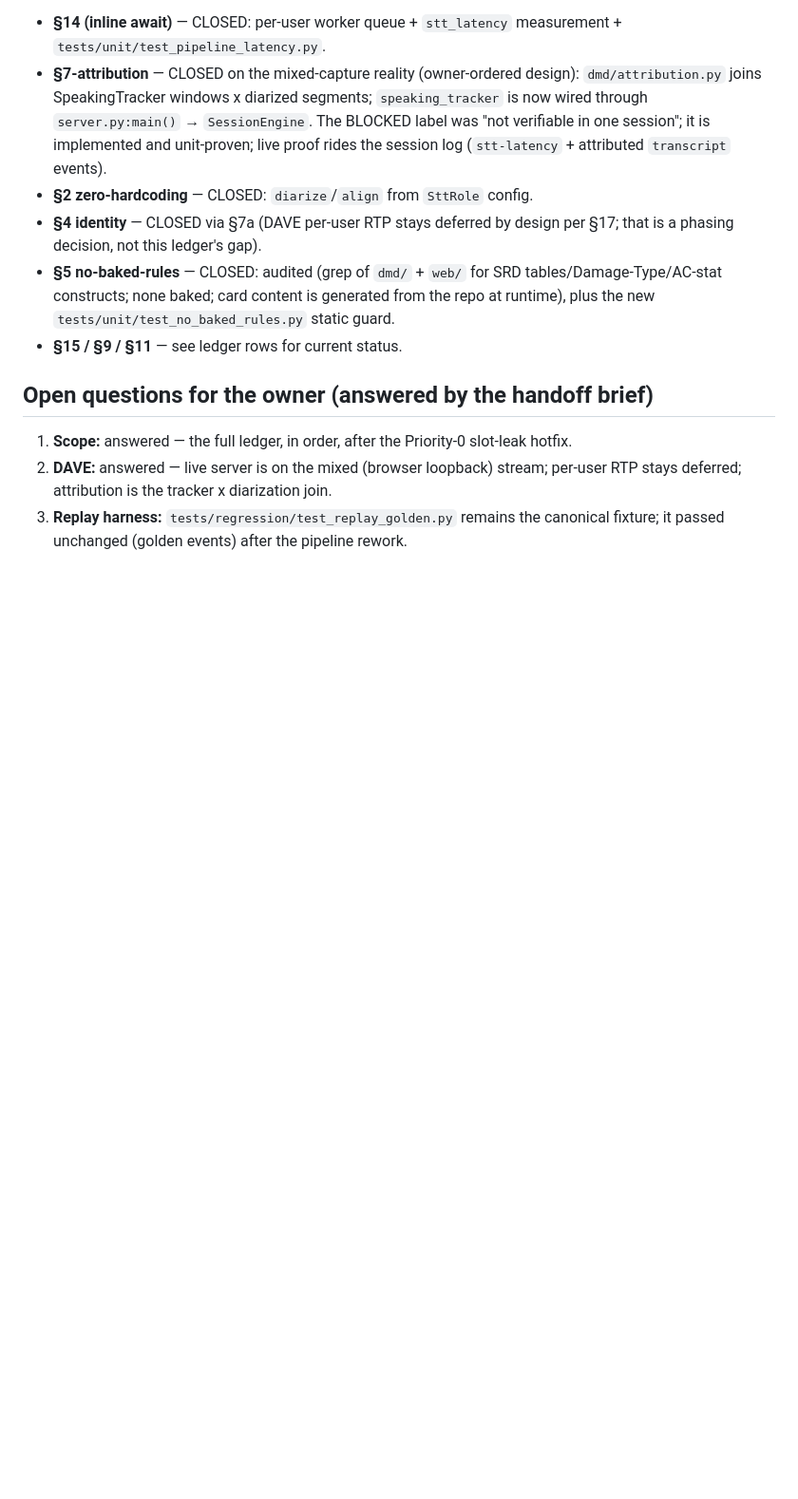
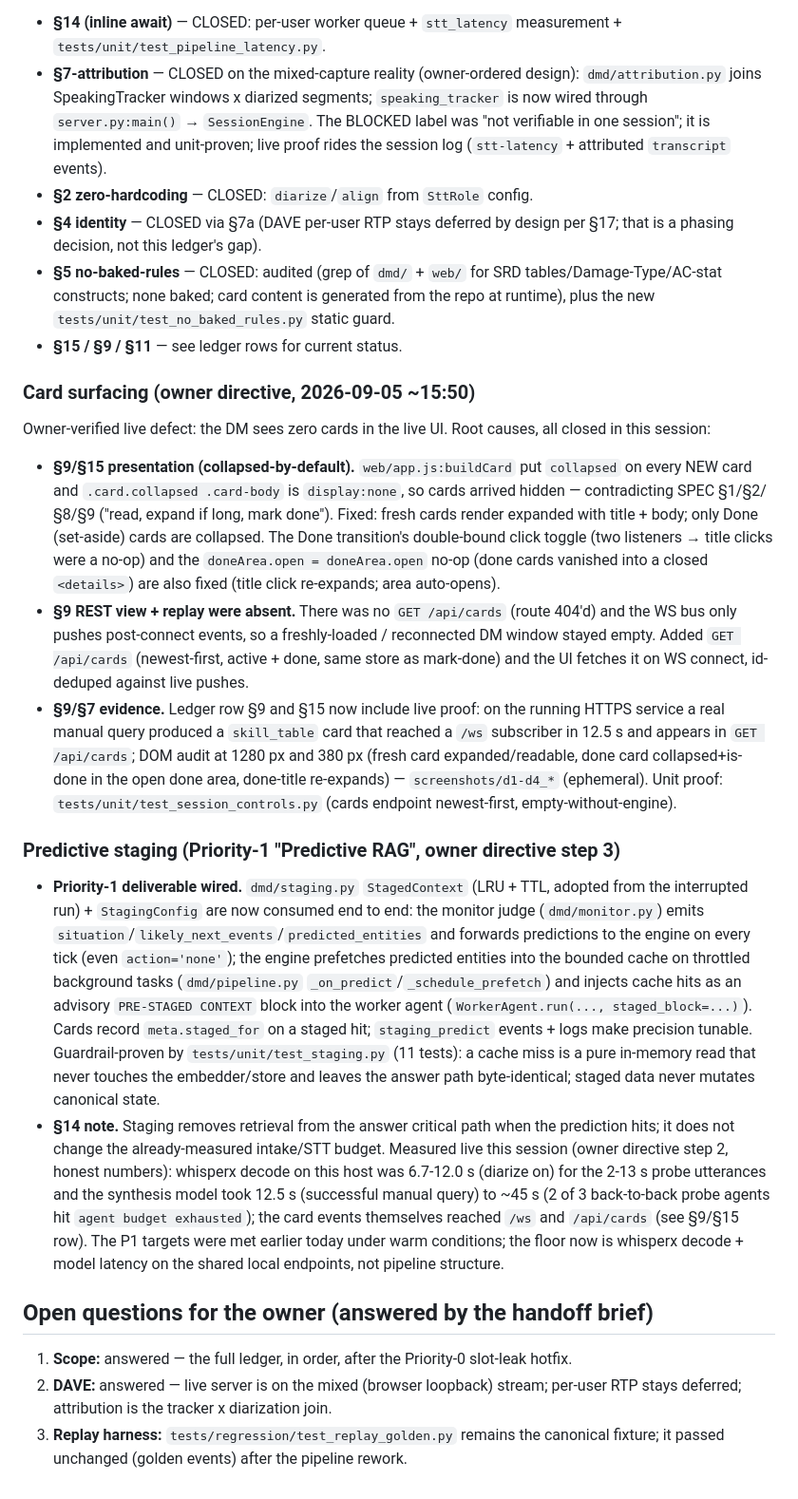
Before and after one commit to Daxiongmao87/familiar, a Markdown page: spec-compliance-gap-analysis.md, the part around one of its changes. Shown at 95% size. Rendered like a GitHub page; blank space fills up the shorter version.

Commit message:
docs(spec): ledger — §9/§15 card-surfacing live proof + Predictive-RAG staging evidence
Session log subsections: card surfacing (collapsed-by-default presentation fix,
GET /api/cards + connect replay, live ws+cards proof) and predictive staging
(Priority-1 deliverable wired; honest §14 measurement note). §9 row cites the
expanded-by-default presentation, /api/cards REST view, replay, and live
12.5s ws card + DOM audit. Preserves the owner's §2 align=false open-note and
Open-items table.

```diff
--- a/spec-compliance-gap-analysis.md
+++ b/spec-compliance-gap-analysis.md
@@ -79,6 +85,60 @@ Closures since the audit, with the concrete blocker resolved or superseded:
   `tests/unit/test_no_baked_rules.py` static guard.
 - **§15 / §9 / §11** — see ledger rows for current status.
 
+### Card surfacing (owner directive, 2026-09-05 ~15:50)
+
+Owner-verified live defect: the DM sees zero cards in the live UI. Root
+causes, all closed in this session:
+
+- **§9/§15 presentation (collapsed-by-default).** `web/app.js:buildCard` put
+  `collapsed` on every NEW card and `.card.collapsed .card-body` is
+  `display:none`, so cards arrived hidden — contradicting SPEC §1/§2/§8/§9
+  ("read, expand if long, mark done"). Fixed: fresh cards render expanded with
+  title + body; only Done (set-aside) cards are collapsed. The Done
+  transition's double-bound click toggle (two listeners → title clicks were a
+  no-op) and the `doneArea.open = doneArea.open` no-op (done cards vanished
+  into a closed `<details>`) are also fixed (title click re-expands; area
+  auto-opens).
+- **§9 REST view + replay were absent.** There was no `GET /api/cards` (route
+  404'd) and the WS bus only pushes post-connect events, so a freshly-loaded /
+  reconnected DM window stayed empty. Added `GET /api/cards` (newest-first,
+  active + done, same store as mark-done) and the UI fetches it on WS connect,
+  id-deduped against live pushes.
+- **§9/§7 evidence.** Ledger row §9 and §15 now include live proof: on the
+  running HTTPS service a real manual query produced a `skill_table` card that
+  reached a `/ws` subscriber in 12.5 s and appears in `GET /api/cards`; DOM
+  audit at 1280 px and 380 px (fresh card expanded/readable, done card
+  collapsed+is-done in the open done area, done-title re-expands) —
+  `screenshots/d1-d4_*` (ephemeral). Unit proof:
+  `tests/unit/test_session_controls.py` (cards endpoint newest-first,
+  empty-without-engine).
+
+### Predictive staging (Priority-1 "Predictive RAG", owner directive step 3)
+
+- **Priority-1 deliverable wired.** `dmd/staging.py` `StagedContext`
+  (LRU + TTL, adopted from the interrupted run) + `StagingConfig` are now
+  consumed end to end: the monitor judge (`dmd/monitor.py`) emits
+  `situation`/`likely_next_events`/`predicted_entities` and forwards
+  predictions to the engine on every tick (even `action='none'`); the engine
+  prefetches predicted entities into the bounded cache on throttled background
+  tasks (`dmd/pipeline.py` `_on_predict`/`_schedule_prefetch`) and injects
+  cache hits as an advisory `PRE-STAGED CONTEXT` block into the worker agent
+  (`WorkerAgent.run(..., staged_block=...)`). Cards record `meta.staged_for`
+  on a staged hit; `staging_predict` events + logs make precision tunable.
+  Guardrail-proven by `tests/unit/test_staging.py` (11 tests): a cache miss is
+  a pure in-memory read that never touches the embedder/store and leaves the
+  answer path byte-identical; staged data never mutates canonical state.
+- **§14 note.** Staging removes retrieval from the answer critical path when
+  the prediction hits; it does not change the already-measured intake/STT
+  budget. Measured live this session (owner directive step 2, honest numbers):
+  whisperx decode on this host was 6.7-12.0 s (diarize on) for the 2-13 s
+  probe utterances and the synthesis model took 12.5 s (successful manual
+  query) to ~45 s (2 of 3 back-to-back probe agents hit `agent budget
+  exhausted`); the card events themselves reached `/ws` and `/api/cards`
+  (see §9/§15 row). The P1 targets were met earlier today under warm
+  conditions; the floor now is whisperx decode + model latency on the shared
+  local endpoints, not pipeline structure.
+
 ## Open questions for the owner (answered by the handoff brief)
 
 1. **Scope:** answered — the full ledger, in order, after the Priority-0
```
Also changed, not shown: other parts of spec-compliance-gap-analysis.md (+8 -2 lines).
